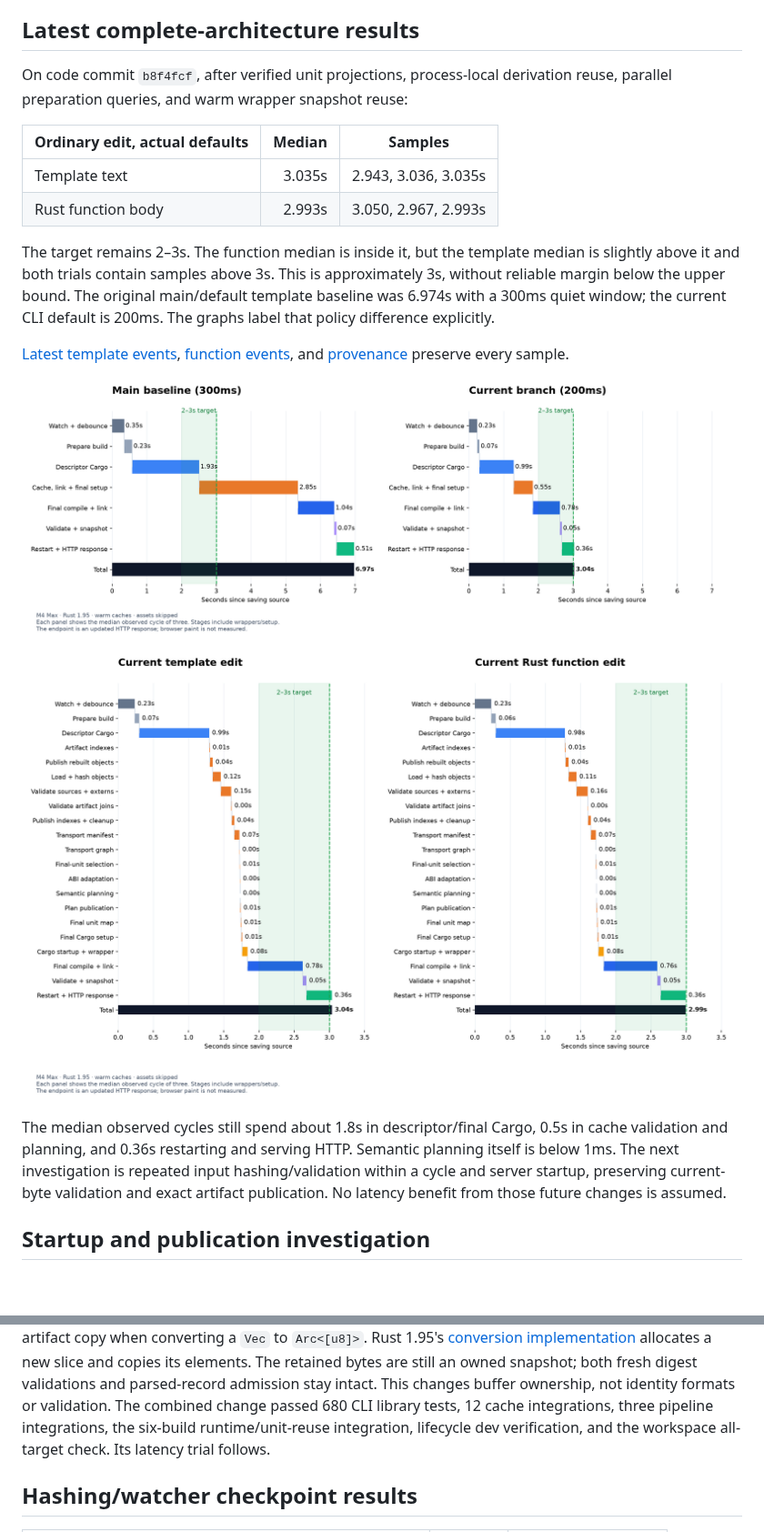
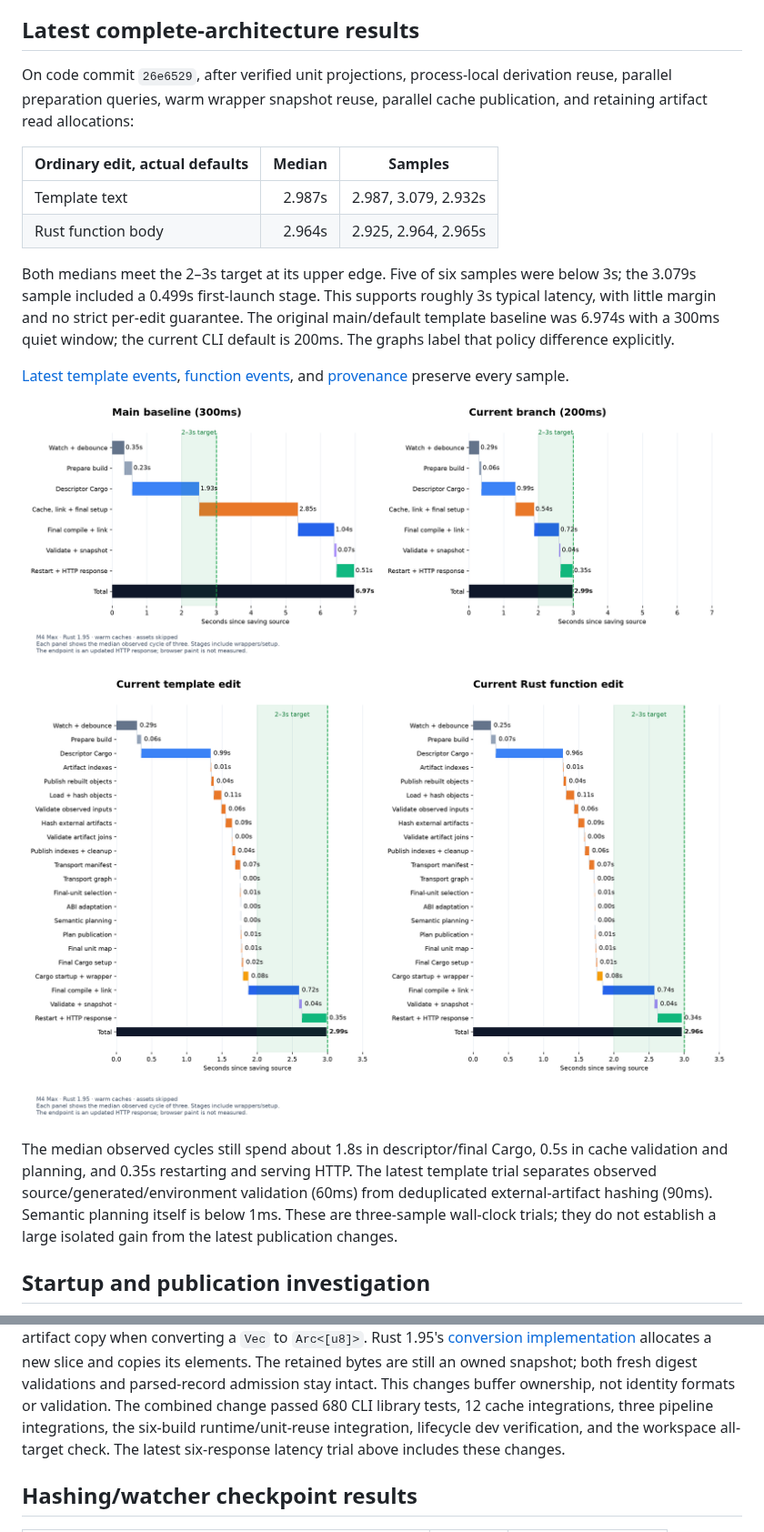
Before and after one commit to Proa-Labs/proa, a Markdown page: docs/compile-time/PIZZA_TARGET.md, 2 parts joined by grey strips. Shown at 91% size. GitHub-like rendering; pictures changed too: docs/compile-time/diagrams/pizza-current-detailed-waterfall.png, docs/compile-time/diagrams/pizza-current-waterfall.png; blank space fills up the shorter version.

```diff
--- a/docs/compile-time/PIZZA_TARGET.md
+++ b/docs/compile-time/PIZZA_TARGET.md
@@ -8,17 +8,19 @@ No hot-static opt-in or reduced-debug profile is used.
 
 ## Latest complete-architecture results
 
-On code commit `b8f4fcf`, after verified unit projections, process-local derivation
-reuse, parallel preparation queries, and warm wrapper snapshot reuse:
+On code commit `26e6529`, after verified unit projections, process-local derivation
+reuse, parallel preparation queries, warm wrapper snapshot reuse, parallel cache
+publication, and retaining artifact read allocations:
 
 | Ordinary edit, actual defaults | Median | Samples |
 | --- | ---: | --- |
-| Template text | 3.035s | 2.943, 3.036, 3.035s |
-| Rust function body | 2.993s | 3.050, 2.967, 2.993s |
+| Template text | 2.987s | 2.987, 3.079, 2.932s |
+| Rust function body | 2.964s | 2.925, 2.964, 2.965s |
 
-The target remains 2–3s. The function median is inside it, but the template
-median is slightly above it and both trials contain samples above 3s. This is
-approximately 3s, without reliable margin below the upper bound. The original
+Both medians meet the 2–3s target at its upper edge. Five of six samples were
+below 3s; the 3.079s sample included a 0.499s first-launch stage. This supports
+roughly 3s typical latency, with little margin and no strict per-edit guarantee.
+The original
 main/default template baseline was 6.974s with a 300ms quiet window; the current
 CLI default is 200ms. The graphs label that policy difference explicitly.
 
@@ -31,11 +33,11 @@ CLI default is 200ms. The graphs label that policy difference explicitly.
 ![Current template and function stage breakdowns](diagrams/pizza-current-detailed-waterfall.png)
 
 The median observed cycles still spend about 1.8s in descriptor/final Cargo,
-0.5s in cache validation and planning, and 0.36s restarting and serving HTTP.
-Semantic planning itself is below 1ms. The next investigation is repeated input
-hashing/validation within a cycle and server startup, preserving current-byte
-validation and exact artifact publication. No latency benefit from those future
-changes is assumed.
+0.5s in cache validation and planning, and 0.35s restarting and serving HTTP.
+The latest template trial separates observed source/generated/environment
+validation (60ms) from deduplicated external-artifact hashing (90ms).
+Semantic planning itself is below 1ms. These are three-sample wall-clock trials;
+they do not establish a large isolated gain from the latest publication changes.
 
 ## Startup and publication investigation
 
@@ -68,7 +70,8 @@ owned snapshot; both fresh digest validations and parsed-record admission stay
 intact. This changes buffer ownership, not identity formats or validation.
 The combined change passed 680 CLI library tests, 12 cache integrations, three
 pipeline integrations, the six-build runtime/unit-reuse integration, lifecycle
-dev verification, and the workspace all-target check. Its latency trial follows.
+dev verification, and the workspace all-target check. The latest six-response
+latency trial above includes these changes.
 
 ## Hashing/watcher checkpoint results
 
```
Also changed, not shown: other parts of docs/compile-time/PIZZA_TARGET.md (+30 -10 lines), docs/compile-time/IMPLEMENTATION.md (+20 -10 lines), docs/compile-time/README.md (+22 -14 lines), 7 other files.
